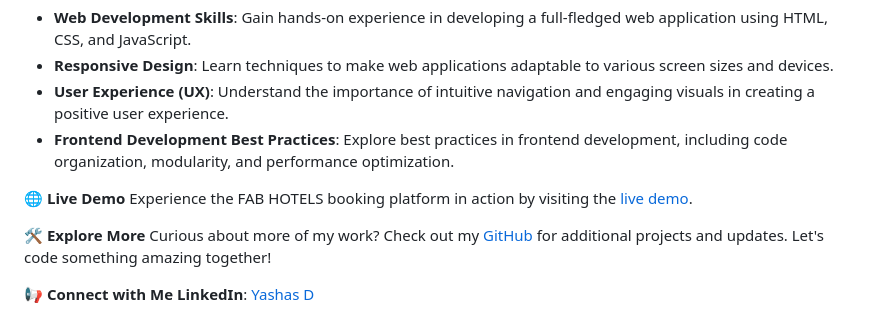
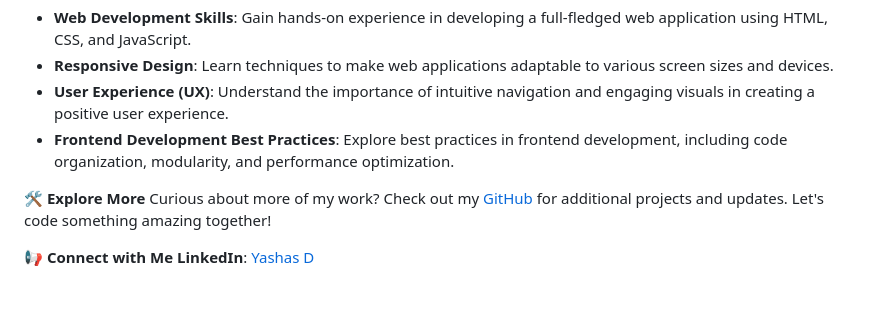
Before and after one commit to Yashas14/FAB_HOTELS, a Markdown page: README.md, the part around the change. Rendered like a GitHub page; blank space fills up the shorter version.

```diff
--- a/README.md
+++ b/README.md
@@ -47,9 +47,6 @@ Welcome to **FAB HOTELS**, an innovative and elegant online hotel booking websit
 - **User Experience (UX)**: Understand the importance of intuitive navigation and engaging visuals in creating a positive user experience.
 - **Frontend Development Best Practices**: Explore best practices in frontend development, including code organization, modularity, and performance optimization.
 
-🌐 **Live Demo**
-Experience the FAB HOTELS booking platform in action by visiting the [live demo](https://onlinehotelbooking.netlify.app/).
-
 🛠️ **Explore More**
 Curious about more of my work? Check out my [GitHub](https://github.com/Yashas14) for additional projects and updates. Let's code something amazing together!
 
```
